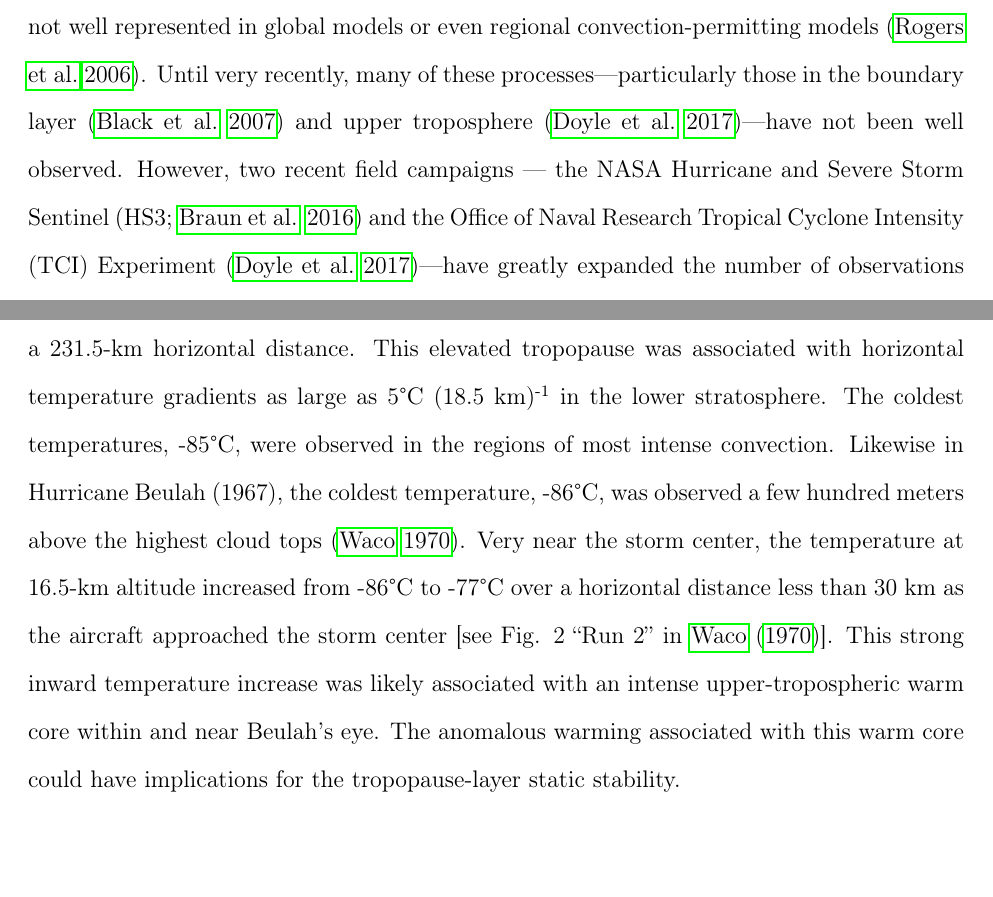
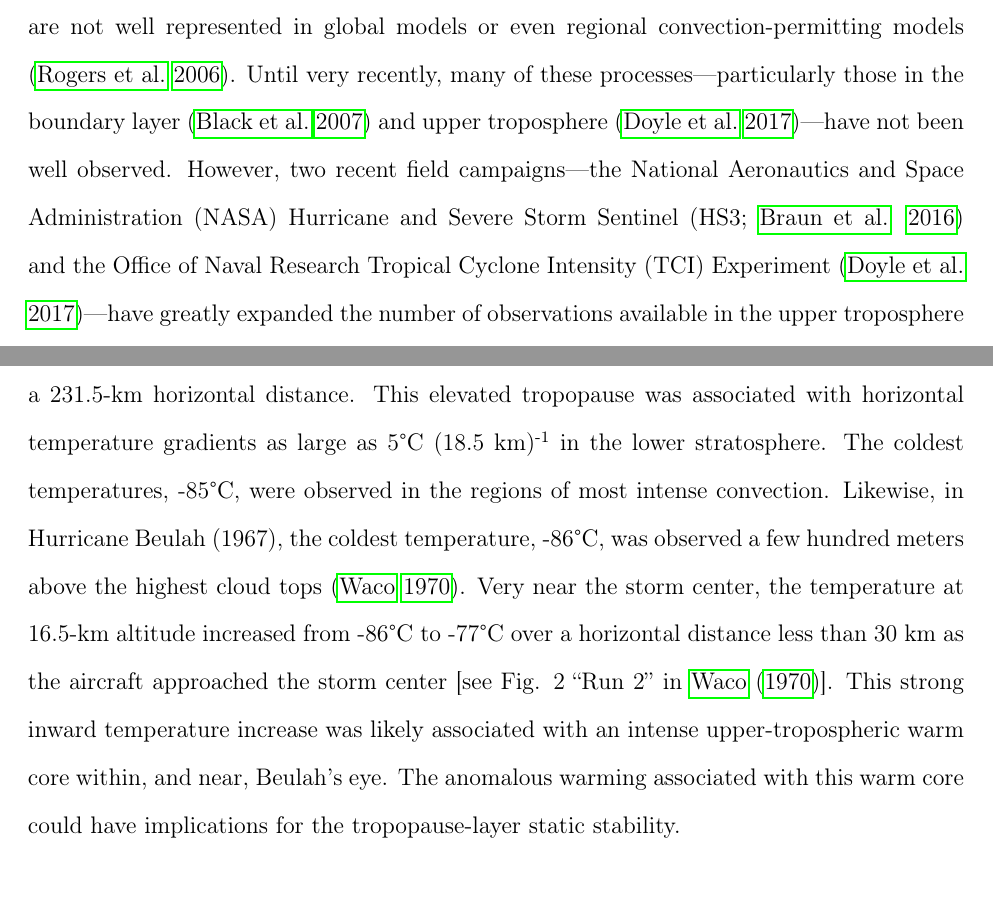
Before and after one commit to Eyewall/thesis, a LaTeX thesis (dissertation.tex, which reads introduction.tex): two parts of pages 10 and 13 of 141, joined at a grey line, cut so that both start at the same text, the shorter picture padded with empty space. Compiled offline with pdfLaTeX; a LaTeX package or settings file that is missing is left out.

Commit message:
Revise Introduction.

```diff
--- a/introduction.tex
+++ b/introduction.tex
@@ -14,7 +14,7 @@ This increase in skill, largely attributable to improved global numerical weathe
 
 TC intensification is fundamentally driven by meso- and micro-scale processes that are not well represented in global models or even regional convection-permitting models \citep{Rogersetal2006}.
 Until very recently, many of these processes---particularly those in the boundary layer \citep{Blacketal2007} and upper troposphere \citep{DoyleTCI}---have not been well observed.
-However, two recent field campaigns --- the NASA Hurricane and Severe Storm Sentinel (HS3; \citeauthor{Braunetal2016} \citeyear{Braunetal2016}) and the Office of Naval Research Tropical Cyclone Intensity (TCI) Experiment \citep{DoyleTCI}---have greatly expanded the number of observations available in the upper troposphere of TCs.
+However, two recent field campaigns---the National Aeronautics and Space Administration (NASA) Hurricane and Severe Storm Sentinel (HS3; \citeauthor{Braunetal2016} \citeyear{Braunetal2016}) and the Office of Naval Research Tropical Cyclone Intensity (TCI) Experiment \citep{DoyleTCI}---have greatly expanded the number of observations available in the upper troposphere of TCs.
 This dissertation will use these observations alongside a large rawinsonde dataset to document the tropopause-layer turbulence and static stability structure of TCs, and how this structure evolves as a TC intensifies.
 Idealized modeling also will be employed to explore the mechanisms that might drive the observed evolution.
 A better understanding of these processes will add to the overall knowledge of the TC intensification process and hopefully help to improve theoretical and numerical modeling representations of TCs.
@@ -64,9 +64,9 @@ A number of aircraft reconnaissance flights in the 1960s observed very strong ho
 \cite{Penn1966} noted that the tropopause over Hurricane Isbell (1964) sloped upward toward the storm’s inner core by 1.1 km over a 231.5-km horizontal distance.
 This elevated tropopause was associated with horizontal temperature gradients as large as 5\textdegree{}C (18.5 km)\textsuperscript{-1} in the lower stratosphere.
 The coldest temperatures, -85\textdegree{}C, were observed in the regions of most intense convection.
-Likewise in Hurricane Beulah (1967), the coldest temperature, -86\textdegree{}C, was observed a few hundred meters above the highest cloud tops \citep{Waco1970}.
+Likewise, in Hurricane Beulah (1967), the coldest temperature, -86\textdegree{}C, was observed a few hundred meters above the highest cloud tops \citep{Waco1970}.
 Very near the storm center, the temperature at 16.5-km altitude increased from -86\textdegree{}C to -77\textdegree{}C over a horizontal distance less than 30 km as the aircraft approached the storm center [see Fig. 2 ‘‘Run 2’’ in \cite{Waco1970}].
-This strong inward temperature increase was likely associated with an intense upper-tropospheric warm core within and near Beulah’s eye.
+This strong inward temperature increase was likely associated with an intense upper-tropospheric warm core within, and near, Beulah’s eye.
 The anomalous warming associated with this warm core could have implications for the tropopause-layer static stability.
 
 \section{The TC warm core and its influence on the tropopause}
```
Also changed, not shown: introduction.tex (10 more changed lines), 1 other file.
